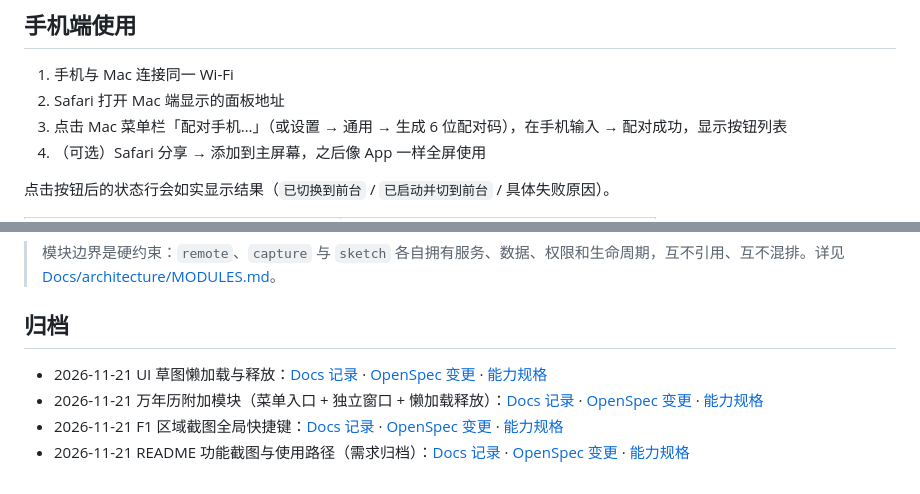
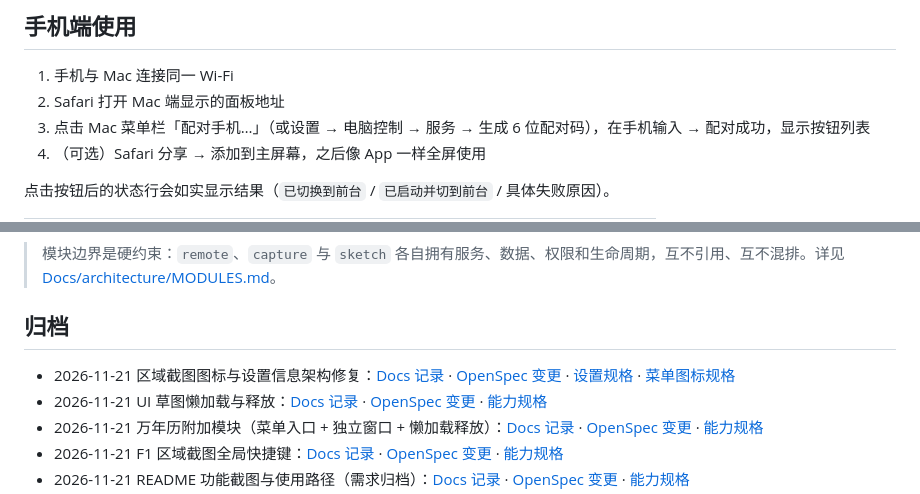
Before and after one commit to AdrianAndroid/MacAppControlDeck, a Markdown page: README.md, 2 parts joined by grey strips. GitHub-like rendering.

```diff
--- a/README.md
+++ b/README.md
@@ -206,7 +206,7 @@ open /Applications/MacAppControlDeck.app
 
 1. 手机与 Mac 连接同一 Wi-Fi
 2. Safari 打开 Mac 端显示的面板地址
-3. 点击 Mac 菜单栏「配对手机…」（或设置 → 通用 → 生成 6 位配对码），在手机输入 → 配对成功，显示按钮列表
+3. 点击 Mac 菜单栏「配对手机…」（或设置 → 电脑控制 → 服务 → 生成 6 位配对码），在手机输入 → 配对成功，显示按钮列表
 4. （可选）Safari 分享 → 添加到主屏幕，之后像 App 一样全屏使用
 
 点击按钮后的状态行会如实显示结果（`已切换到前台` / `已启动并切到前台` / 具体失败原因）。
@@ -375,6 +383,7 @@ Docs/archive/                    # 历史归档
 
 ## 归档
 
+- 2026-11-21 区域截图图标与设置信息架构修复：[Docs 记录](Docs/archive/2026-11-21-settings-ia-and-capture-icon/SUMMARY.md) · [OpenSpec 变更](openspec/changes/archive/2026-11-21-fix-settings-ia-and-capture-icon/proposal.md) · [设置规格](openspec/specs/settings-navigation/spec.md) · [菜单图标规格](openspec/specs/menu-item-icons/spec.md)
 - 2026-11-21 UI 草图懒加载与释放：[Docs 记录](Docs/archive/2026-11-21-sketch-lazy-runtime/SUMMARY.md) · [OpenSpec 变更](openspec/changes/archive/2026-11-21-add-sketch-lazy-runtime/proposal.md) · [能力规格](openspec/specs/sketch-lazy-runtime/spec.md)
 - 2026-11-21 万年历附加模块（菜单入口 + 独立窗口 + 懒加载释放）：[Docs 记录](Docs/archive/2026-11-21-chinese-calendar/SUMMARY.md) · [OpenSpec 变更](openspec/changes/archive/2026-11-21-add-chinese-calendar/proposal.md) · [能力规格](openspec/specs/calendar-window/spec.md)
 - 2026-11-21 F1 区域截图全局快捷键：[Docs 记录](Docs/archive/2026-11-21-f1-capture-shortcut/SUMMARY.md) · [OpenSpec 变更](openspec/changes/archive/2026-11-21-add-f1-capture-shortcut/proposal.md) · [能力规格](openspec/specs/capture-overlay-parity/spec.md)
```
Also changed, not shown: other parts of README.md (+10 -2 lines), Docs/architecture/MODULES.md (+3 -3 lines), Docs/images/readme/menu.png, Docs/images/readme/settings-general.png, Docs/images/readme/settings-service.png (added), 13 other files.
